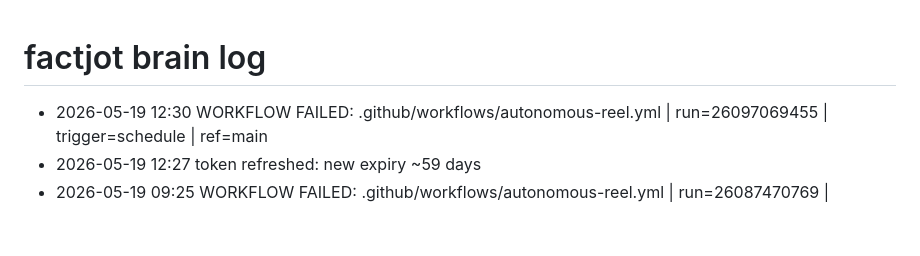
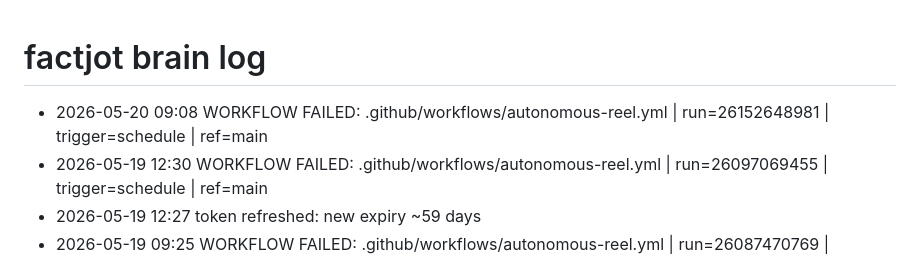
Before and after one commit to Wonderkid96/factjot, a Markdown page: insta-brain/log.md, the part around the change. GitHub-like rendering; blank space fills up the shorter version.

Commit message:
state: autonomous post 2026-05-20T09:08Z

```diff
--- a/insta-brain/log.md
+++ b/insta-brain/log.md
@@ -1,5 +1,6 @@
 # factjot brain log
 
+- 2026-05-20 09:08 WORKFLOW FAILED: .github/workflows/autonomous-reel.yml | run=26152648981 | trigger=schedule | ref=main
 - 2026-05-19 12:30 WORKFLOW FAILED: .github/workflows/autonomous-reel.yml | run=26097069455 | trigger=schedule | ref=main
 - 2026-05-19 12:27 token refreshed: new expiry ~59 days
 - 2026-05-19 09:25 WORKFLOW FAILED: .github/workflows/autonomous-reel.yml | run=26087470769 | trigger=schedule | ref=main
```
